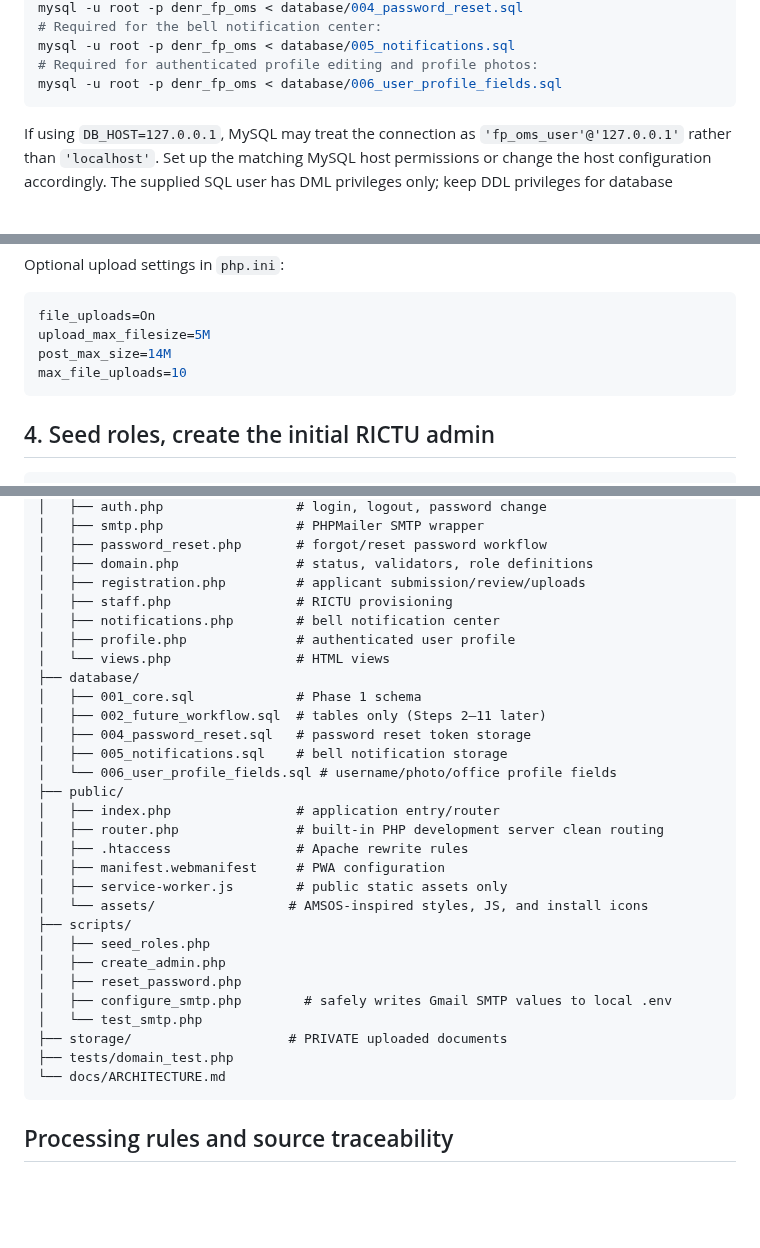
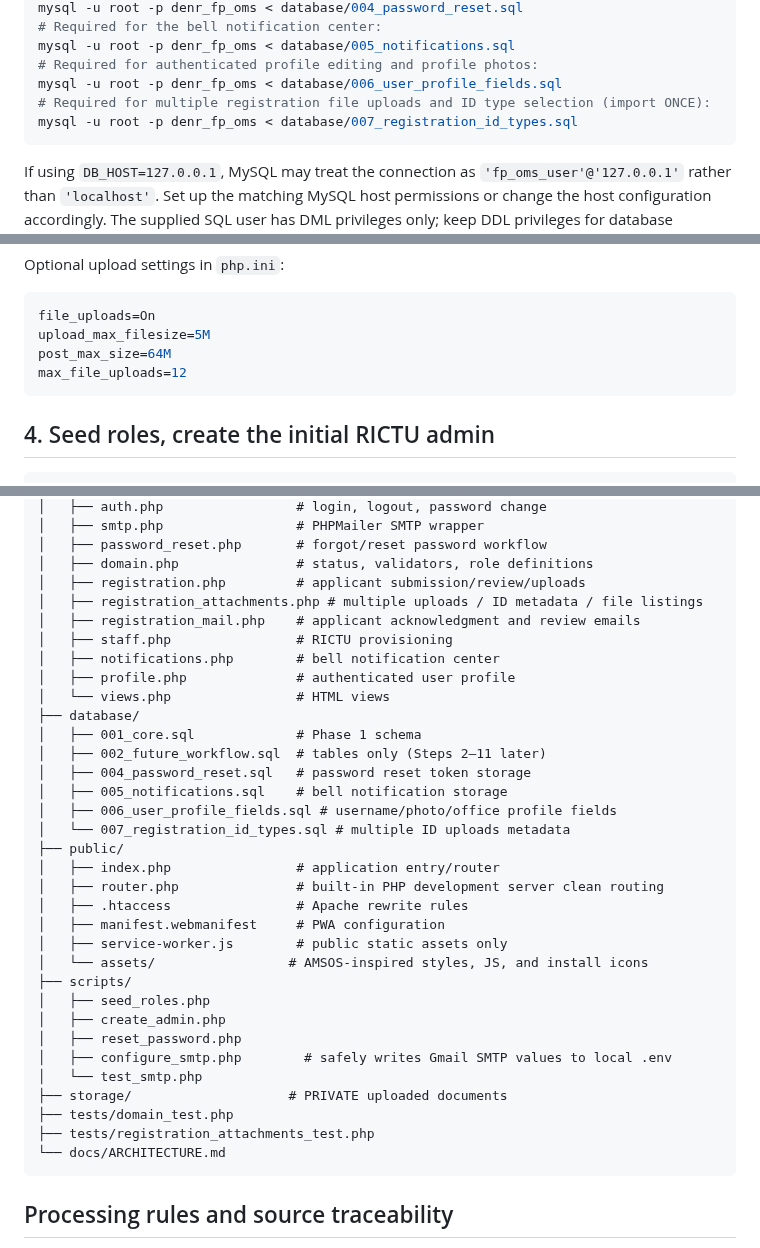
Before and after one commit to FENY2022/denr_fp, a Markdown page: README.md, 3 parts joined by grey strips. Rendered like a GitHub page; blank space fills up the shorter version.

````diff
--- a/README.md
+++ b/README.md
@@ -66,6 +66,8 @@ mysql -u root -p denr_fp_oms < database/004_password_reset.sql
 mysql -u root -p denr_fp_oms < database/005_notifications.sql
 # Required for authenticated profile editing and profile photos:
 mysql -u root -p denr_fp_oms < database/006_user_profile_fields.sql
+# Required for multiple registration file uploads and ID type selection (import ONCE):
+mysql -u root -p denr_fp_oms < database/007_registration_id_types.sql
 ```
 
 If using `DB_HOST=127.0.0.1`, MySQL may treat the connection as `'fp_oms_user'@'127.0.0.1'` rather than `'localhost'`. Set up the matching MySQL host permissions or change the host configuration accordingly. The supplied SQL user has DML privileges only; keep DDL privileges for database migrations/admins.
@@ -85,8 +87,8 @@ Optional upload settings in `php.ini`:
 ```ini
 file_uploads=On
 upload_max_filesize=5M
-post_max_size=14M
-max_file_uploads=10
+post_max_size=64M
+max_file_uploads=12
 ```
 
 ## 4. Seed roles, create the initial RICTU admin
@@ -276,6 +303,8 @@ denr-fp-oms/
 │   ├── password_reset.php       # forgot/reset password workflow
 │   ├── domain.php               # status, validators, role definitions
 │   ├── registration.php         # applicant submission/review/uploads
+│   ├── registration_attachments.php # multiple uploads / ID metadata / file listings
+│   ├── registration_mail.php    # applicant acknowledgment and review emails
 │   ├── staff.php                # RICTU provisioning
 │   ├── notifications.php        # bell notification center
 │   ├── profile.php              # authenticated user profile
@@ -285,7 +314,8 @@ denr-fp-oms/
 │   ├── 002_future_workflow.sql  # tables only (Steps 2–11 later)
 │   ├── 004_password_reset.sql   # password reset token storage
 │   ├── 005_notifications.sql    # bell notification storage
-│   └── 006_user_profile_fields.sql # username/photo/office profile fields
+│   ├── 006_user_profile_fields.sql # username/photo/office profile fields
+│   └── 007_registration_id_types.sql # multiple ID uploads metadata
 ├── public/
 │   ├── index.php                # application entry/router
 │   ├── router.php               # built-in PHP development server clean routing
@@ -301,6 +331,7 @@ denr-fp-oms/
 │   └── test_smtp.php
 ├── storage/                    # PRIVATE uploaded documents
 ├── tests/domain_test.php
+├── tests/registration_attachments_test.php
 └── docs/ARCHITECTURE.md
 ```
 
````
Also changed, not shown: other parts of README.md (+28 -3 lines).
